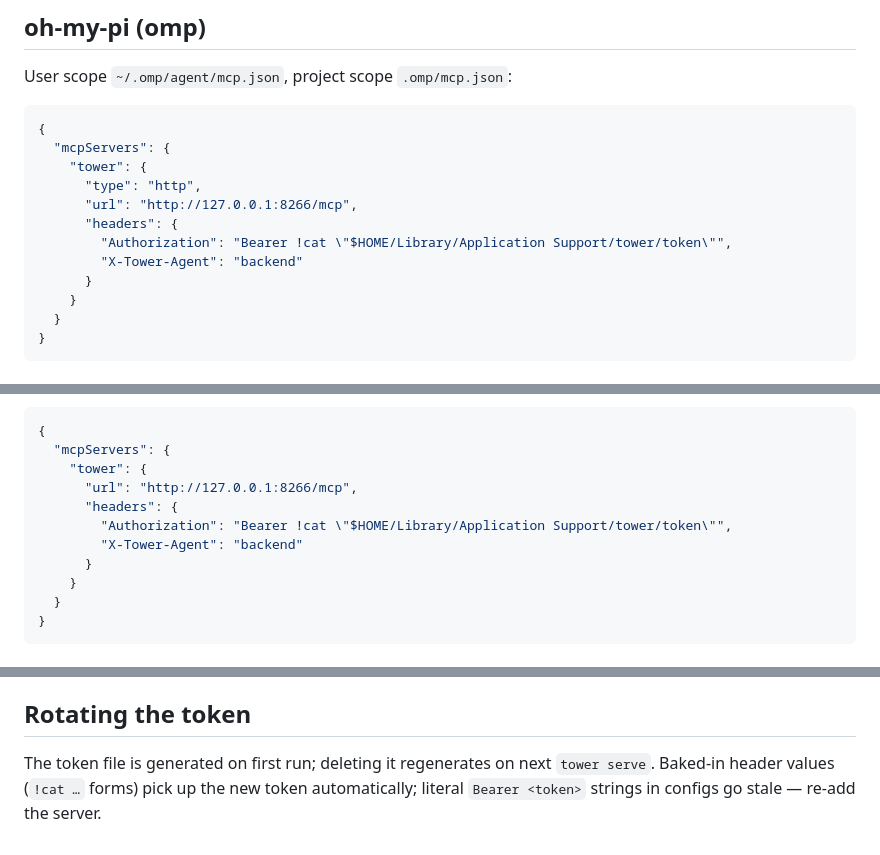
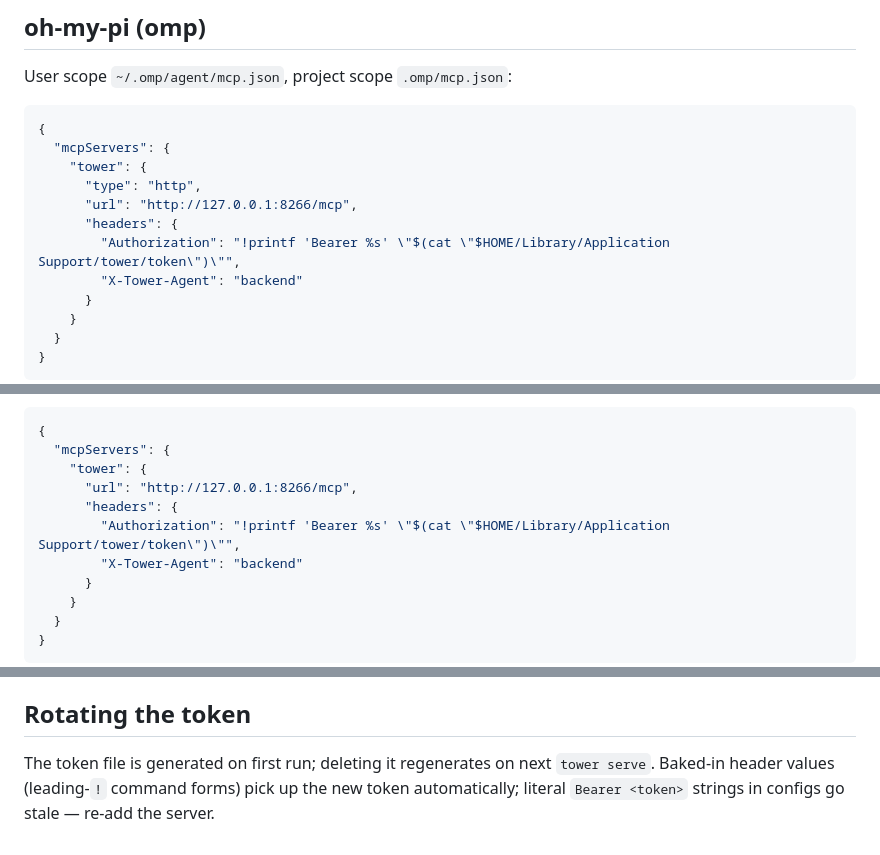
Before and after one commit to geoffjay/tower, a Markdown page: docs/mcp.md, 3 parts joined by grey strips. GitHub-like rendering.

Commit message:
docs: use leading-! command form in MCP auth header examples

```diff
--- a/docs/mcp.md
+++ b/docs/mcp.md
@@ -42,7 +42,7 @@ User scope `~/.omp/agent/mcp.json`, project scope `.omp/mcp.json`:
       "type": "http",
       "url": "http://127.0.0.1:8266/mcp",
       "headers": {
-        "Authorization": "Bearer !cat \"$HOME/Library/Application Support/tower/token\"",
+        "Authorization": "!printf 'Bearer %s' \"$(cat \"$HOME/Library/Application Support/tower/token\")\"",
         "X-Tower-Agent": "backend"
       }
     }
@@ -78,7 +78,7 @@ Global `~/.pi/agent/mcp.json`, project `.pi/mcp.json` (trusted projects only —
     "tower": {
       "url": "http://127.0.0.1:8266/mcp",
       "headers": {
-        "Authorization": "Bearer !cat \"$HOME/Library/Application Support/tower/token\"",
+        "Authorization": "!printf 'Bearer %s' \"$(cat \"$HOME/Library/Application Support/tower/token\")\"",
         "X-Tower-Agent": "backend"
       }
     }
@@ -118,6 +118,6 @@ agent's prompt at [`docs/agent-loop.md`](./agent-loop.md).
 ## Rotating the token
 
 The token file is generated on first run; deleting it regenerates on next
-`tower serve`. Baked-in header values (`!cat …` forms) pick up the new token
+`tower serve`. Baked-in header values (leading-`!` command forms) pick up the new token
 automatically; literal `Bearer <token>` strings in configs go stale — re-add
 the server.
```
